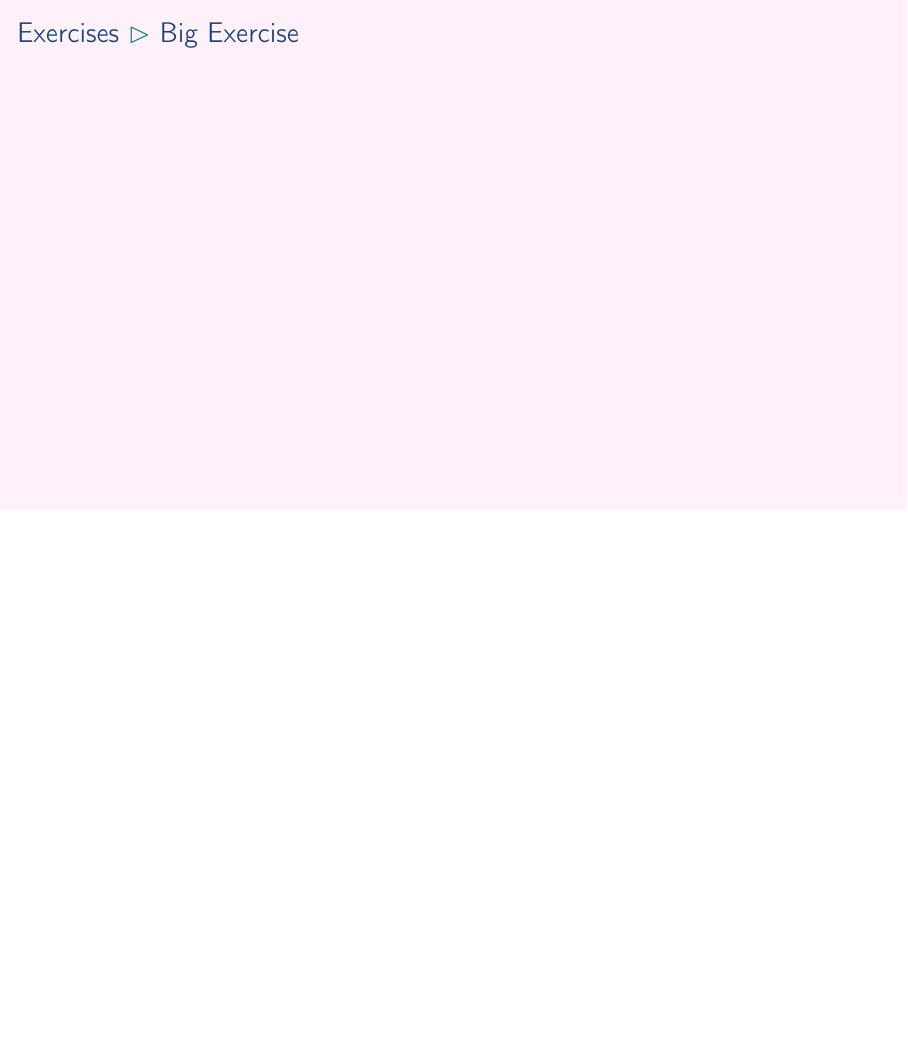
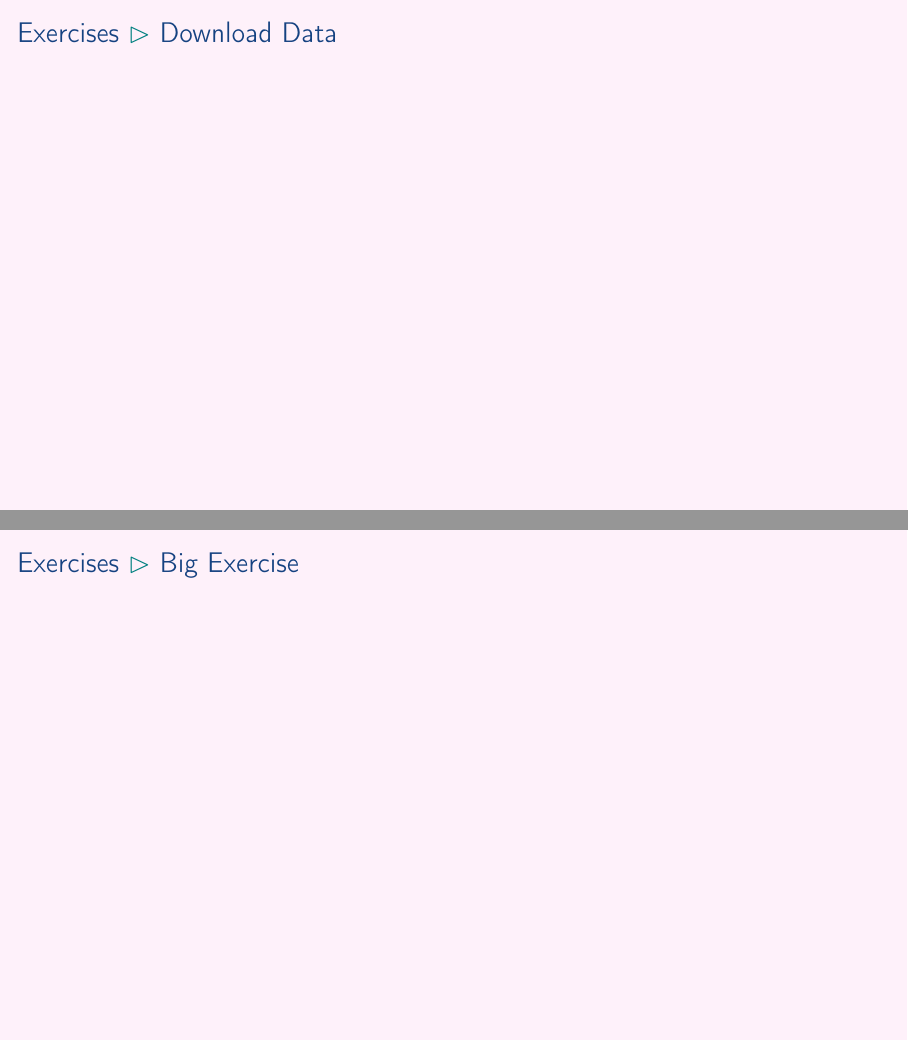
Before and after one commit to aslakjohansen/prosa-python, LaTeX slides (doc/part3_presentation.tex, which reads doc/part3_contents.tex): page 22 of 24 before the commit and pages 22 and 23 of 25 after it, the two joined at a grey line, the shorter picture padded with empty space. Compiled offline with pdfLaTeX.

Commit message:
Added placeholder for 2nd exercise

```diff
--- a/doc/part3_contents.tex
+++ b/doc/part3_contents.tex
@@ -215,6 +215,13 @@ thera
     \end{enumerate}
 \end{frame}
 
+\subsection{Download Data}
+\begin{frame}[fragile]
+    \frametitle{Exercises \subpart{Download Data}}
+    \vspace{0mm}
+
+\end{frame}
+
 \subsection{Big Exercise}
 \begin{frame}[fragile]
     \frametitle{Exercises \subpart{Big Exercise}}
```
